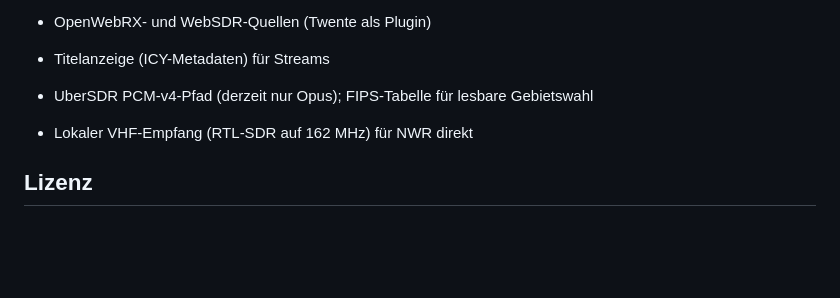
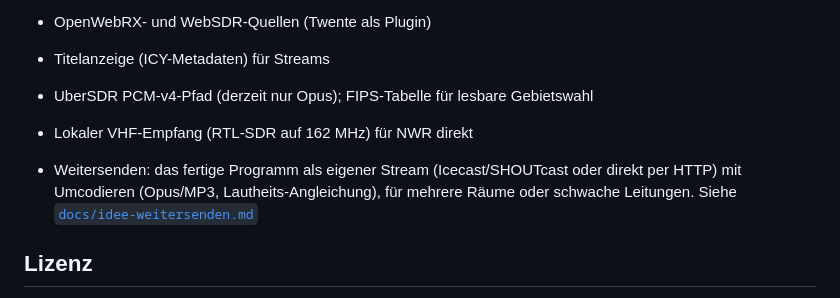
Before and after one commit to raschott5-prog/satellit, a Markdown page: README.md, the part around the change. GitHub-like rendering; blank space fills up the shorter version.

```diff
--- a/README.md
+++ b/README.md
@@ -382,6 +382,10 @@ Mixer-Abgriff) mit einem Ersatz-Modell statt Whisper.
 - Titelanzeige (ICY-Metadaten) für Streams
 - UberSDR PCM-v4-Pfad (derzeit nur Opus); FIPS-Tabelle für lesbare Gebietswahl
 - Lokaler VHF-Empfang (RTL-SDR auf 162 MHz) für NWR direkt
+- Weitersenden: das fertige Programm als eigener Stream (Icecast/SHOUTcast
+  oder direkt per HTTP) mit Umcodieren (Opus/MP3, Lautheits-Angleichung),
+  für mehrere Räume oder schwache Leitungen. Siehe
+  [`docs/idee-weitersenden.md`](docs/idee-weitersenden.md)
 
 ## Lizenz
 
```
Also changed, not shown: docs/idee-weitersenden.md (added, +96 -0 lines).
